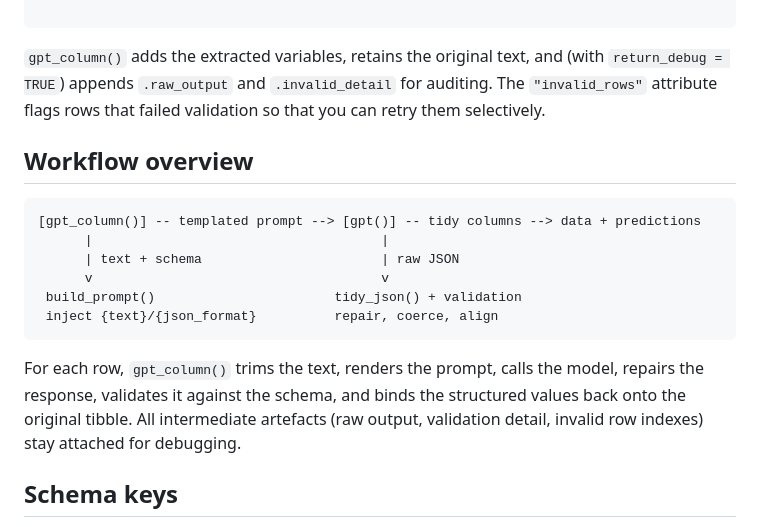
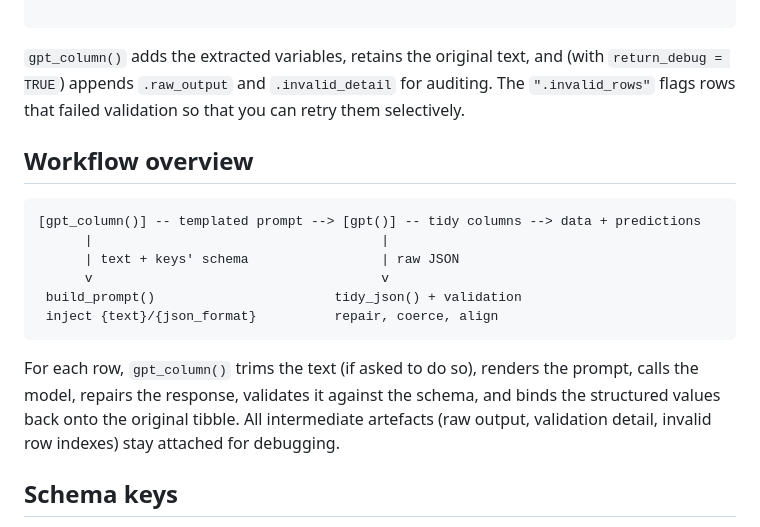
Before and after one commit to FrancescoMonti-source/gptr, a Markdown page: README.md, the part around the change. Drawn GitHub-style.

````diff
--- a/README.md
+++ b/README.md
@@ -69,20 +69,20 @@ res
 
 ```
 
-`gpt_column()` adds the extracted variables, retains the original text, and (with `return_debug = TRUE`) appends `.raw_output` and `.invalid_detail` for auditing. The `"invalid_rows"` attribute flags rows that failed validation so that you can retry them selectively.
+`gpt_column()` adds the extracted variables, retains the original text, and (with `return_debug = TRUE`) appends `.raw_output` and `.invalid_detail` for auditing. The `".invalid_rows"` flags rows that failed validation so that you can retry them selectively.
 
 ## Workflow overview
 
 ```
 [gpt_column()] -- templated prompt --> [gpt()] -- tidy columns --> data + predictions
       |                                     |
-      | text + schema                       | raw JSON
+      | text + keys' schema                 | raw JSON
       v                                     v
  build_prompt()                       tidy_json() + validation
  inject {text}/{json_format}          repair, coerce, align
 ```
 
-For each row, `gpt_column()` trims the text, renders the prompt, calls the model, repairs the response, validates it against the schema, and binds the structured values back onto the original tibble. All intermediate artefacts (raw output, validation detail, invalid row indexes) stay attached for debugging.
+For each row, `gpt_column()` trims the text (if asked to do so), renders the prompt, calls the model, repairs the response, validates it against the schema, and binds the structured values back onto the original tibble. All intermediate artefacts (raw output, validation detail, invalid row indexes) stay attached for debugging.
 
 ## Schema keys
 
````
